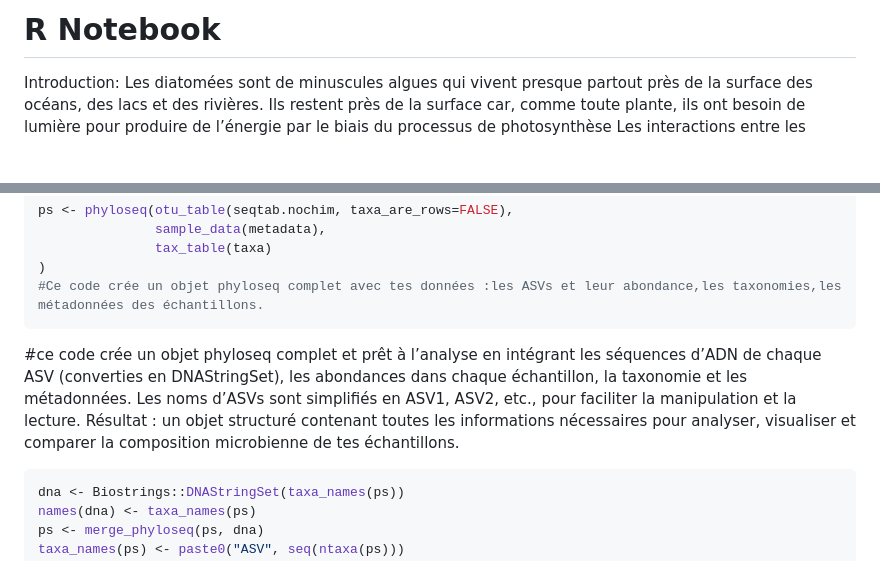
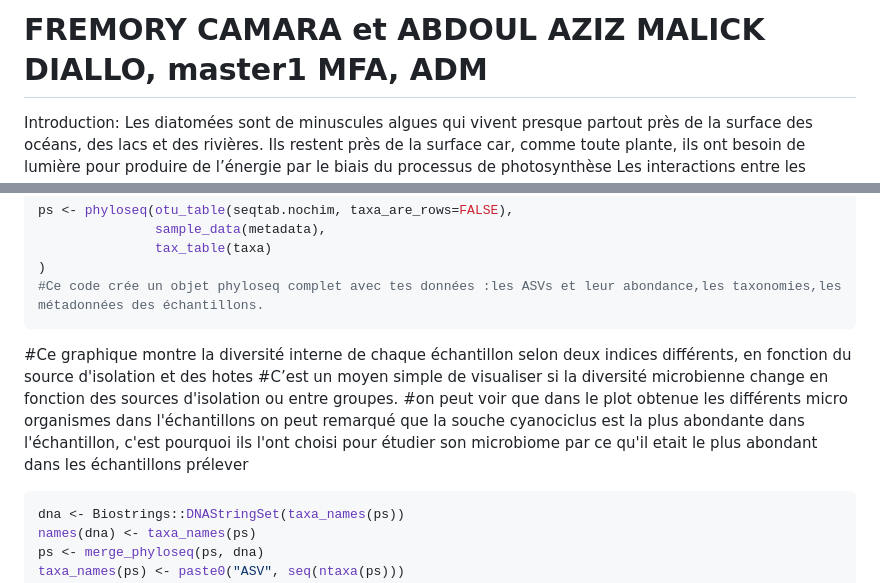
Before and after one commit to camarafremory11/Dada2, a Markdown page: myarticle.md, 2 parts joined by grey strips. GitHub-like rendering; blank space fills up the shorter version.

````diff
--- a/myarticle.md
+++ b/myarticle.md
@@ -1,4 +1,4 @@
-R Notebook
+**FREMORY CAMARA et ABDOUL AZIZ MALICK DIALLO, master1 MFA, ADM**
 ================
 
 Introduction: Les diatomées sont de minuscules algues qui vivent presque
@@ -1113,13 +1113,9 @@ ps <- phyloseq(otu_table(seqtab.nochim, taxa_are_rows=FALSE),
 #Ce code crée un objet phyloseq complet avec tes données :les ASVs et leur abondance,les taxonomies,les métadonnées des échantillons.
 ```
 
-\#ce code crée un objet phyloseq complet et prêt à l’analyse en
-intégrant les séquences d’ADN de chaque ASV (converties en
-DNAStringSet), les abondances dans chaque échantillon, la taxonomie et
-les métadonnées. Les noms d’ASVs sont simplifiés en ASV1, ASV2, etc.,
-pour faciliter la manipulation et la lecture. Résultat : un objet
-structuré contenant toutes les informations nécessaires pour analyser,
-visualiser et comparer la composition microbienne de tes échantillons.
+\#Ce graphique montre la diversité interne de chaque échantillon selon deux indices différents, en fonction du source d'isolation et des hotes
+#C’est un moyen simple de visualiser si la diversité microbienne change en fonction des sources d'isolation ou entre groupes.
+#on peut voir que dans le plot obtenue les différents micro organismes dans l'échantillons on peut remarqué que la souche cyanociclus est la plus abondante dans l'échantillon, c'est pourquoi ils l'ont choisi pour étudier son microbiome par ce qu'il etait le plus abondant dans les échantillons prélever
 
 ``` r
 dna <- Biostrings::DNAStringSet(taxa_names(ps))
````
